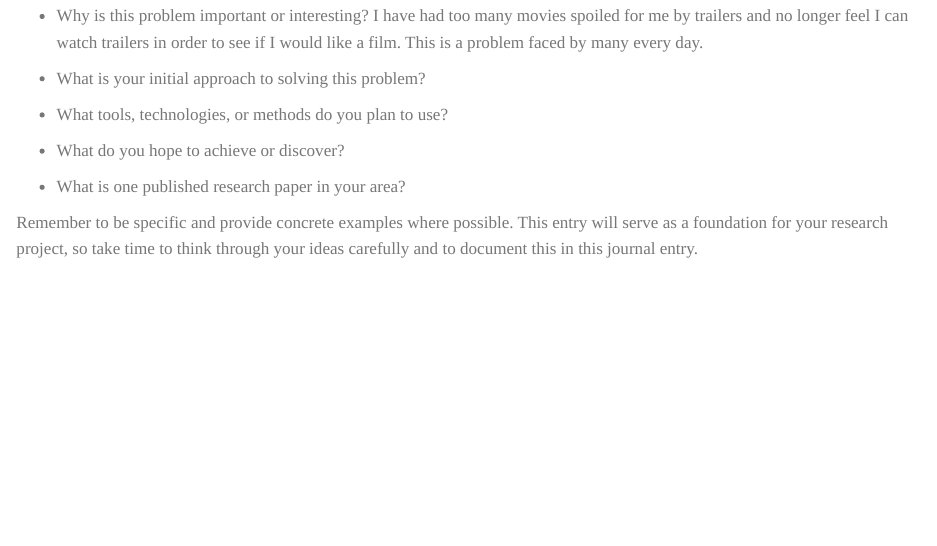
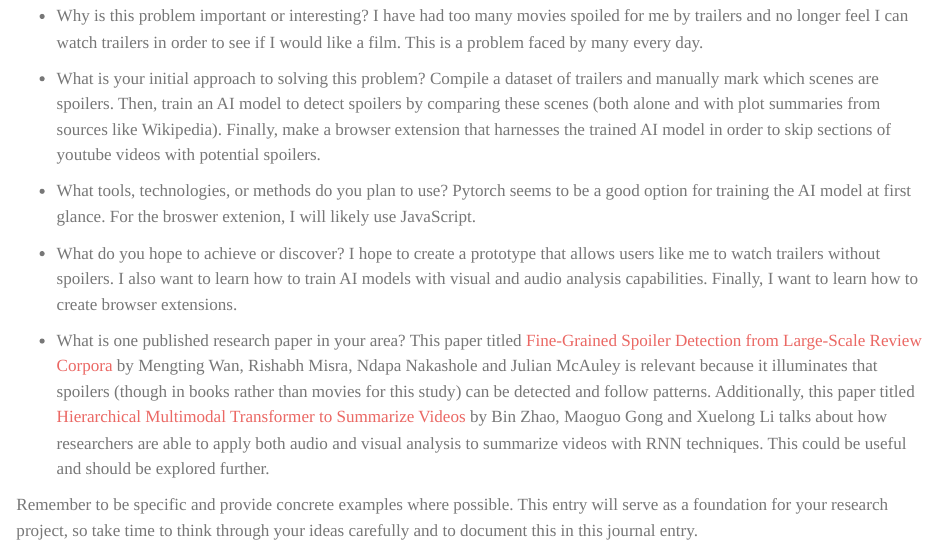
Before and after one commit to mrmcwrong/Brennens-Website, a Quarto document (posts/activity/journal-entry-1.qmd): the page in a window 1100 px wide, from 770 px down. Rendered offline with R 4.5, knitr and Pandoc in place of Quarto, with nearby package versions.

Commit message:
Update journal entry 1 - additional changes

```diff
--- a/posts/activity/journal-entry-1.qmd
+++ b/posts/activity/journal-entry-1.qmd
@@ -14,13 +14,21 @@ your initial approach. Please answer the following questions:
 
 - What is the main problem or question you want to address?
 There are too many spoilers in my trailers. I want to create an AI tool that uses plot summaries (and maybe potential plot summaries for unreleased films) in order to detect which scenes are likely to be spoilers. The tool would then skip those scenes.
+
 - Why is this problem important or interesting?
 I have had too many movies spoiled for me by trailers and no longer feel I can watch trailers in order to see if I would like a film. This is a problem faced by many every day.
+
 - What is your initial approach to solving this problem?
+Compile a dataset of trailers and manually mark which scenes are spoilers. Then, train an AI model to detect spoilers by comparing these scenes (both alone and with plot summaries from sources like Wikipedia). Finally, make a browser extension that harnesses the trained AI model in order to skip sections of youtube videos with potential spoilers.
 
 - What tools, technologies, or methods do you plan to use?
+Pytorch seems to be a good option for training the AI model at first glance. For the broswer extenion, I will likely use JavaScript.
+
 - What do you hope to achieve or discover?
+I hope to create a prototype that allows users like me to watch trailers without spoilers. I also want to learn how to train AI models with visual and audio analysis capabilities. Finally, I want to learn how to create browser extensions.
+
 - What is one published research paper in your area?
+This paper titled [Fine-Grained Spoiler Detection from Large-Scale Review Corpora](https://aclanthology.org/P19-1248/) by Mengting Wan, Rishabh Misra, Ndapa Nakashole and Julian McAuley is relevant because it illuminates that spoilers (though in books rather than movies for this study) can be detected and follow patterns. Additionally, this paper titled [Hierarchical Multimodal Transformer to Summarize Videos](https://arxiv.org/abs/2109.10559) by Bin Zhao, Maoguo Gong and Xuelong Li talks about how researchers are able to apply both audio and visual analysis to summarize videos with RNN techniques. This could be useful and should be explored further.
 
 Remember to be specific and provide concrete examples where possible. This entry
 will serve as a foundation for your research project, so take time to think
```
